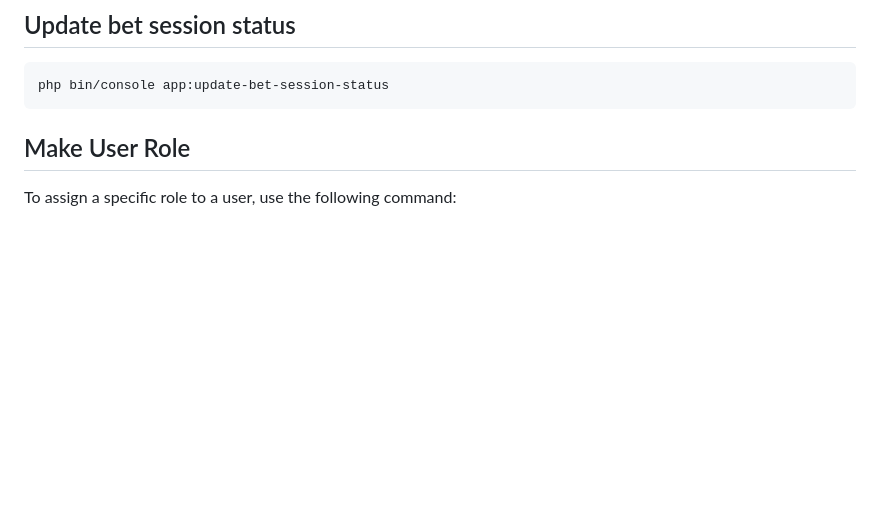
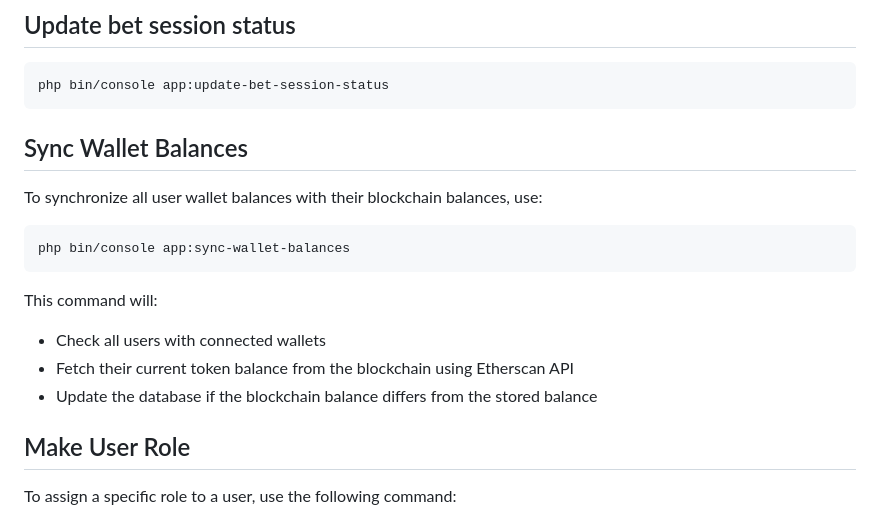
Before and after one commit to Sou9-NFT/NFT-Marketplace-Web, a Markdown page: Commands.md, the part around the change. GitHub-like rendering; blank space fills up the shorter version.

Commit message:
Implement Etherscan integration for wallet balance synchronization and add related command

````diff
--- a/Commands.md
+++ b/Commands.md
@@ -19,6 +19,19 @@ php bin/console app:add-balance <email> <amount>
 ```sh
 php bin/console app:update-bet-session-status
 ```
+
+## Sync Wallet Balances
+
+To synchronize all user wallet balances with their blockchain balances, use:
+
+```sh
+php bin/console app:sync-wallet-balances
+```
+
+This command will:
+- Check all users with connected wallets
+- Fetch their current token balance from the blockchain using Etherscan API
+- Update the database if the blockchain balance differs from the stored balance
 
 ## Make User Role
 
````
Also changed, not shown: README.md (+2 -0 lines), fluff/chrome_2a5vy6dUJf.png (added), 9 other files.
